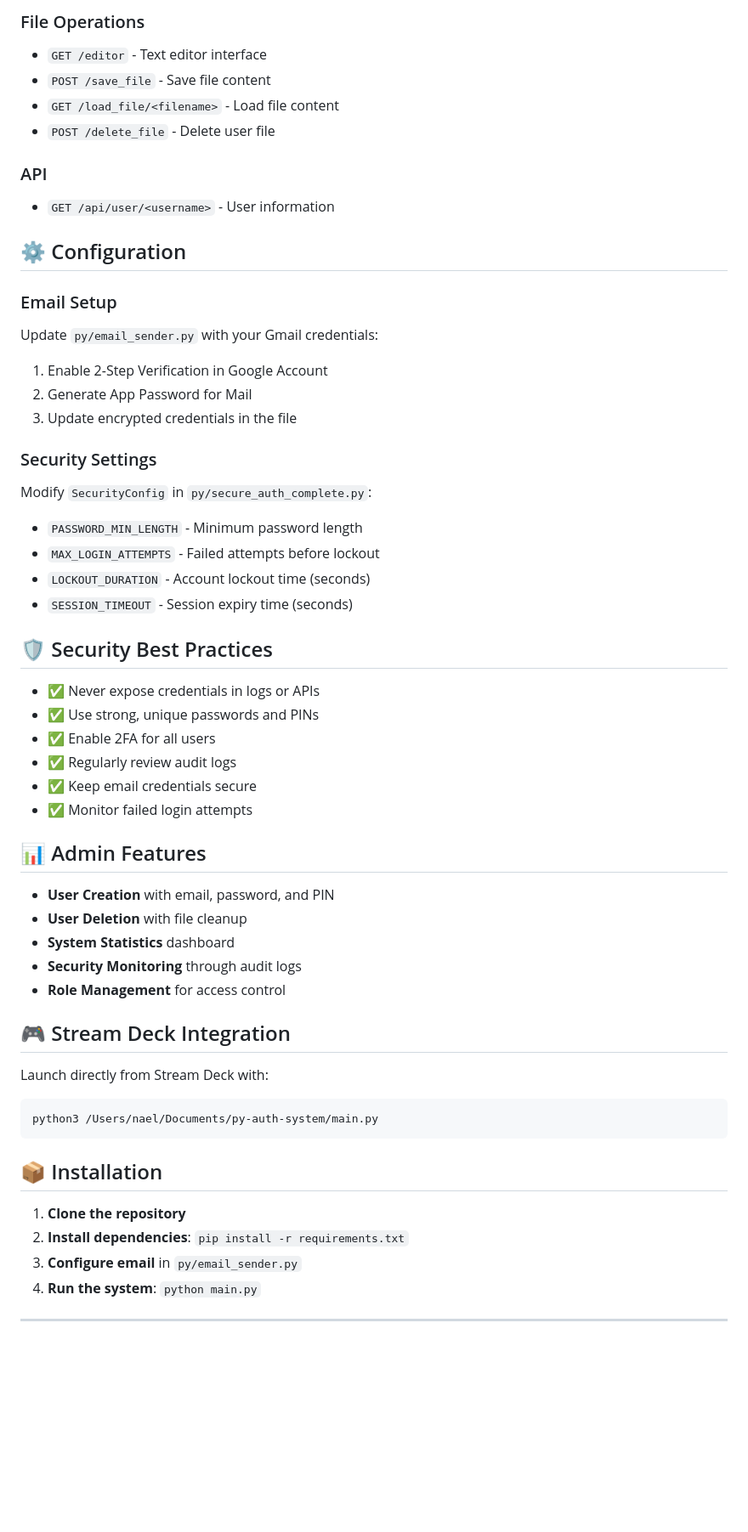
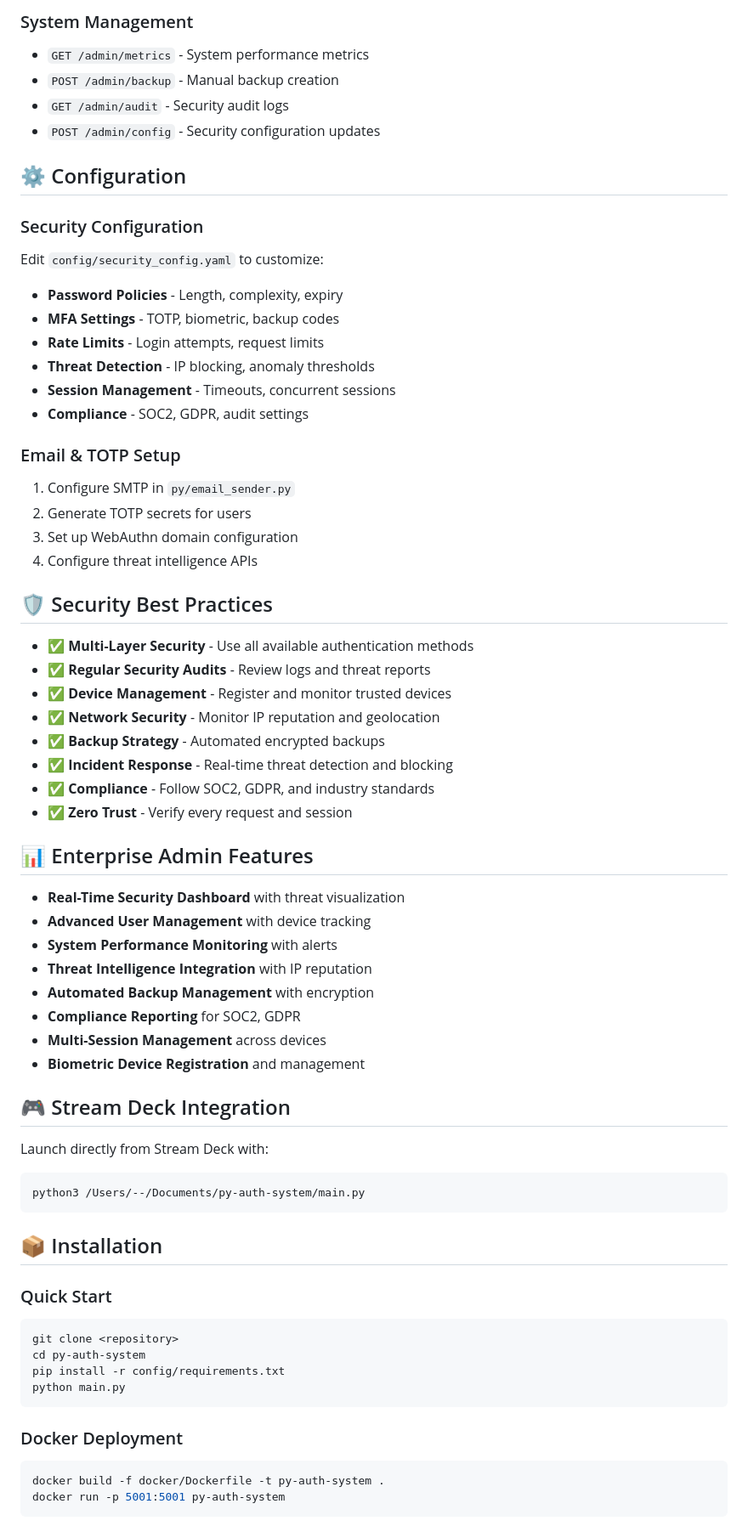
Before and after one commit to naeldavid/py-auth-system, a Markdown page: README.md, the part around one of its changes. Shown at 85% size. Rendered like a GitHub page; blank space fills up the shorter version.

````diff
--- a/README.md
+++ b/README.md
@@ -114,55 +138,69 @@ py-auth-system/
 
-### File Operations
-- `GET /editor` - Text editor interface
-- `POST /save_file` - Save file content
-- `GET /load_file/<filename>` - Load file content
-- `POST /delete_file` - Delete user file
-
-### API
-- `GET /api/user/<username>` - User information
+### System Management
+- `GET /admin/metrics` - System performance metrics
+- `POST /admin/backup` - Manual backup creation
+- `GET /admin/audit` - Security audit logs
+- `POST /admin/config` - Security configuration updates
 
 ## ⚙️ Configuration
 
-### Email Setup
-Update `py/email_sender.py` with your Gmail credentials:
-1. Enable 2-Step Verification in Google Account
-2. Generate App Password for Mail
-3. Update encrypted credentials in the file
+### Security Configuration
+Edit `config/security_config.yaml` to customize:
+- **Password Policies** - Length, complexity, expiry
+- **MFA Settings** - TOTP, biometric, backup codes
+- **Rate Limits** - Login attempts, request limits
+- **Threat Detection** - IP blocking, anomaly thresholds
+- **Session Management** - Timeouts, concurrent sessions
+- **Compliance** - SOC2, GDPR, audit settings
 
-### Security Settings
-Modify `SecurityConfig` in `py/secure_auth_complete.py`:
-- `PASSWORD_MIN_LENGTH` - Minimum password length
-- `MAX_LOGIN_ATTEMPTS` - Failed attempts before lockout
-- `LOCKOUT_DURATION` - Account lockout time (seconds)
-- `SESSION_TIMEOUT` - Session expiry time (seconds)
+### Email & TOTP Setup
+1. Configure SMTP in `py/email_sender.py`
+2. Generate TOTP secrets for users
+3. Set up WebAuthn domain configuration
+4. Configure threat intelligence APIs
 
 ## 🛡️ Security Best Practices
 
-- ✅ Never expose credentials in logs or APIs
-- ✅ Use strong, unique passwords and PINs
-- ✅ Enable 2FA for all users
-- ✅ Regularly review audit logs
-- ✅ Keep email credentials secure
-- ✅ Monitor failed login attempts
+- ✅ **Multi-Layer Security** - Use all available authentication methods
+- ✅ **Regular Security Audits** - Review logs and threat reports
+- ✅ **Device Management** - Register and monitor trusted devices
+- ✅ **Network Security** - Monitor IP reputation and geolocation
+- ✅ **Backup Strategy** - Automated encrypted backups
+- ✅ **Incident Response** - Real-time threat detection and blocking
+- ✅ **Compliance** - Follow SOC2, GDPR, and industry standards
+- ✅ **Zero Trust** - Verify every request and session
 
-## 📊 Admin Features
+## 📊 Enterprise Admin Features
 
-- **User Creation** with email, password, and PIN
-- **User Deletion** with file cleanup
-- **System Statistics** dashboard
-- **Security Monitoring** through audit logs
-- **Role Management** for access control
+- **Real-Time Security Dashboard** with threat visualization
+- **Advanced User Management** with device tracking
+- **System Performance Monitoring** with alerts
+- **Threat Intelligence Integration** with IP reputation
+- **Automated Backup Management** with encryption
+- **Compliance Reporting** for SOC2, GDPR
+- **Multi-Session Management** across devices
+- **Biometric Device Registration** and management
 
 ## 🎮 Stream Deck Integration
 
 Launch directly from Stream Deck with:
 ```bash
-python3 /Users/nael/Documents/py-auth-system/main.py
+python3 /Users/--/Documents/py-auth-system/main.py
 ```
 
 ## 📦 Installation
 
-1. **Clone the repository**
-2. **Install dependencies**: `pip install -r requirements.txt`
-3. **Configure email** in `py/email_sender.py`
-4. **Run the system**: `python main.py`
+### Quick Start
+```bash
+git clone <repository>
+cd py-auth-system
+pip install -r config/requirements.txt
+python main.py
+```
+
+### Docker Deployment
+```bash
+docker build -f docker/Dockerfile -t py-auth-system .
+docker run -p 5001:5001 py-auth-system
+```
+
````
Also changed, not shown: other parts of README.md (+103 -69 lines).
